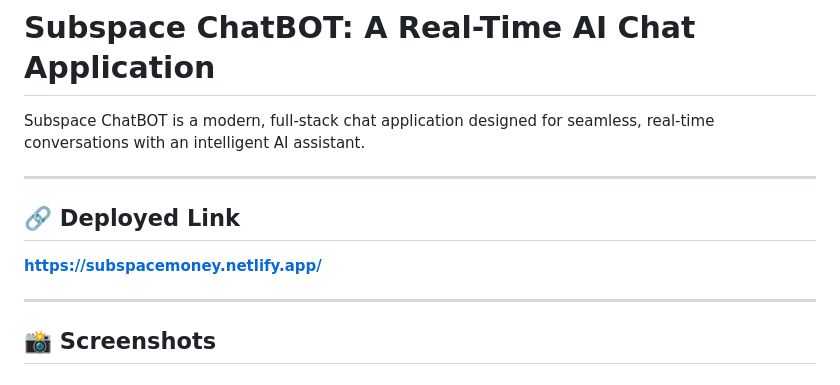
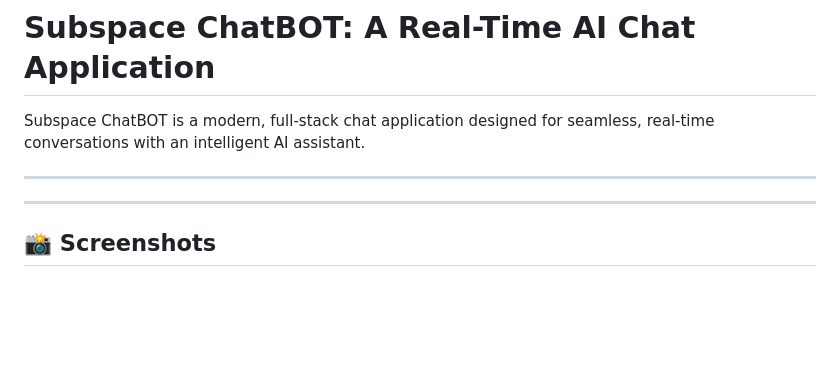
Before and after one commit to madanghalme/chat_Bot, a Markdown page: README.md, the part around the change. GitHub-like rendering; blank space fills up the shorter version.

```diff
--- a/README.md
+++ b/README.md
@@ -5,9 +5,7 @@ Subspace ChatBOT is a modern, full-stack chat application designed for seamless,
 ---
 
 
-## 🔗 Deployed Link
 
-**[https://subspacemoney.netlify.app/](https://subspacemoney.netlify.app/)**
 
 ---
 ## 📸 Screenshots
```
